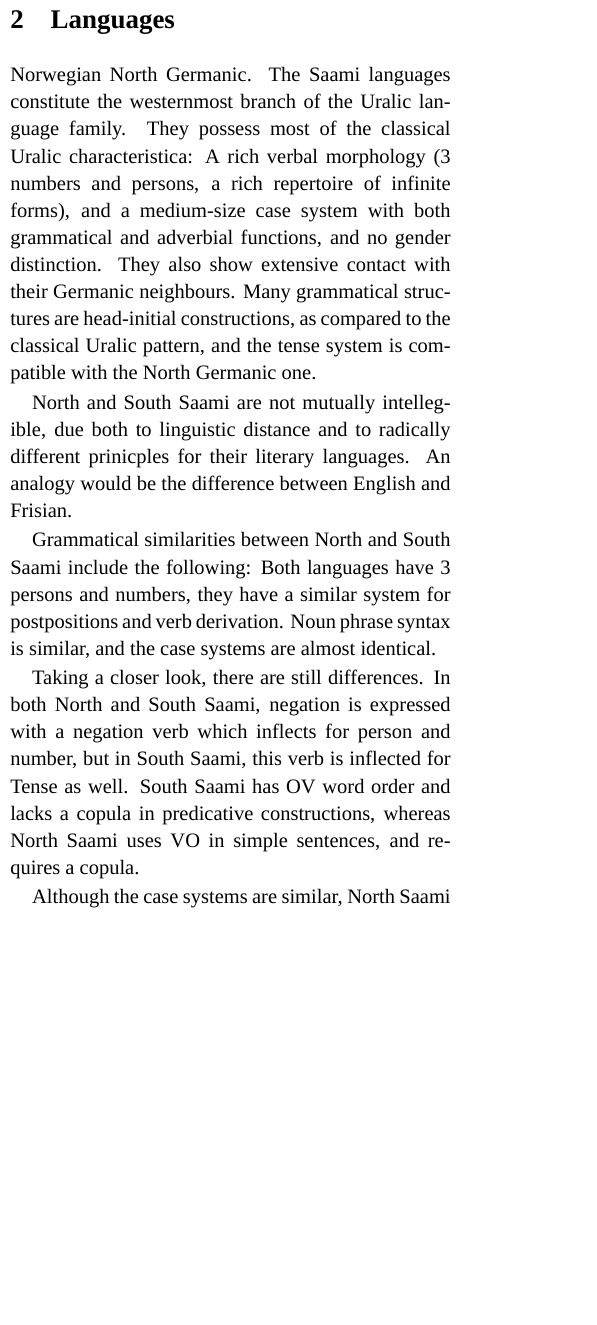
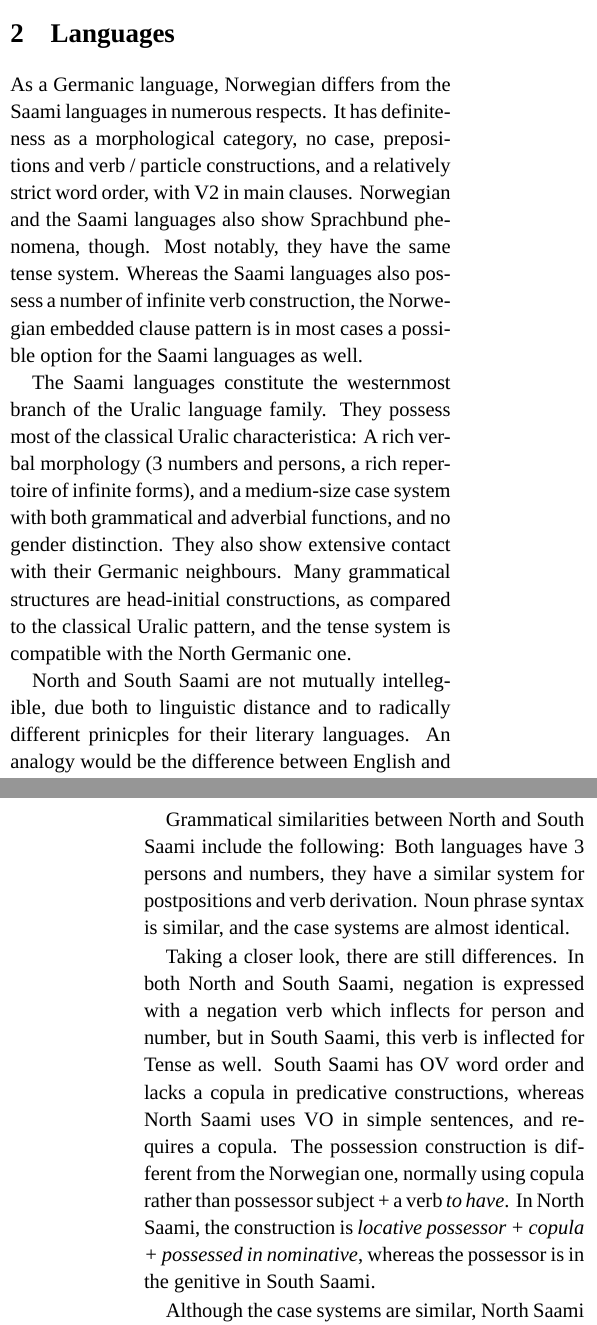
Before and after one commit to apertium/apertium-sme-sma, a LaTeX paper (paper/paper.tex): part of one column of page 1 of 4 before the commit and two parts of the columns of pages 1 and 2 of 4 after it, the two joined at a grey line, cut so that both start at the same text, the shorter picture padded with empty space. Compiled offline with XeLaTeX; a missing font is replaced by an installed copy or a similar font.

Commit message:
Meir tekst.

```diff
--- a/paper/paper.tex
+++ b/paper/paper.tex
@@ -73,13 +74,23 @@ finally comes a conclusion.
 %@trond
 % [Sámi language area map]
 
-Norwegian North Germanic. The Saami languages constitute the
-westernmost branch of the Uralic language family. They possess most of
-the classical Uralic characteristica: A rich verbal morphology (3
-numbers and persons, a rich repertoire of infinite forms), and a
-medium-size case system with both grammatical and adverbial functions,
-and no gender distinction. They also show extensive contact with their
-Germanic neighbours. Many grammatical structures are head-initial
+As a Germanic language, Norwegian differs from the Saami languages
+in numerous respects. It has definiteness as a morphological category,
+no case, prepositions and verb / particle constructions, and a
+relatively strict word order, with V2 in main clauses. Norwegian
+and the Saami languages also show Sprachbund phenomena, though.
+Most notably, they have the same tense system. Whereas the Saami
+languages also possess a number of infinite verb construction, the
+Norwegian embedded clause pattern is in most cases a possible option
+for the Saami languages as well.
+
+The Saami languages constitute the westernmost branch of the Uralic
+language family. They possess most of the classical Uralic
+characteristica: A rich verbal morphology (3 numbers and persons, a
+rich repertoire of infinite forms), and a medium-size case system with
+both grammatical and adverbial functions, and no gender
+distinction. They also show extensive contact with their Germanic
+neighbours. Many grammatical structures are head-initial
 constructions, as compared to the classical Uralic pattern, and the
 tense system is compatible with the North Germanic one.
 
@@ -89,16 +100,22 @@ literary languages. An analogy would be the difference between English
 and Frisian.
 
 Grammatical similarities between North and South Saami include the
-following: Both languages have 3 persons and numbers, they have a similar
-system for postpositions and verb derivation. Noun phrase syntax is
-similar, and the case systems are almost identical.
+following: Both languages have 3 persons and numbers, they have a
+similar system for postpositions and verb derivation. Noun phrase
+syntax is similar, and the case systems are almost identical.
 
 Taking a closer look, there are still differences. In both North and
 South Saami, negation is expressed with a negation verb which inflects
-for person and number, but in
-South Saami, this verb is inflected for Tense as well. South Saami
-has OV word order and lacks a copula in predicative constructions,
-whereas North Saami uses VO in simple sentences, and requires a copula.
+for person and number, but in South Saami, this verb is inflected for
+Tense as well. South Saami has OV word order and lacks a copula in
+predicative constructions, whereas North Saami uses VO in simple
+sentences, and requires a copula.  The possession construction is
+different from the Norwegian one, normally using copula rather than
+possessor subject + a verb \textit{to have}. In North Saami, the
+construction is
+\textit{locative possessor + copula + possessed in nominative},
+whereas the possessor is in the genitive in South
+Saami.
 
 Although the case systems are similar, North Saami has a locative case
 that covers the semantic field of both inessive and elative in
```
Also changed, not shown: paper/paper.tex (17 more changed lines).
